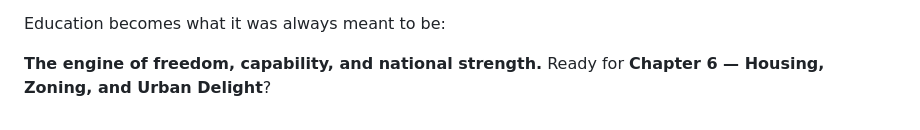
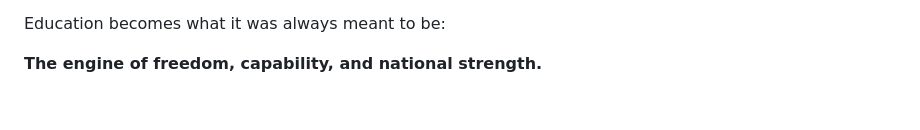
Before and after one commit to dweekly/usa, a Markdown page: chapters/05-education.md, the part around the change. GitHub-like rendering.

Commit message:
Remove transition sentence to Chapter 6
Removed the transition sentence to Chapter 6.

```diff
--- a/chapters/05-education.md
+++ b/chapters/05-education.md
@@ -527,4 +527,3 @@ By 2045:
 Education becomes what it was always meant to be:
 
 **The engine of freedom, capability, and national strength.**
-Ready for **Chapter 6 — Housing, Zoning, and Urban Delight**?
```
